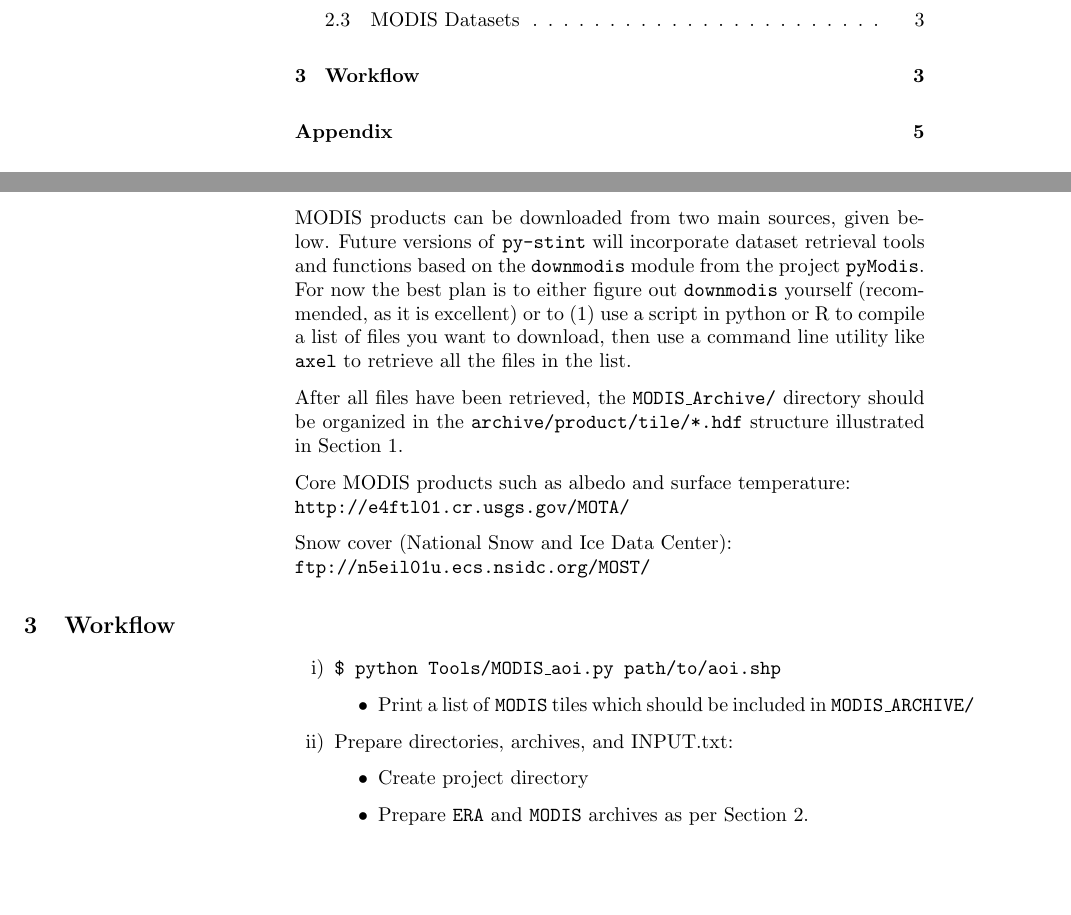
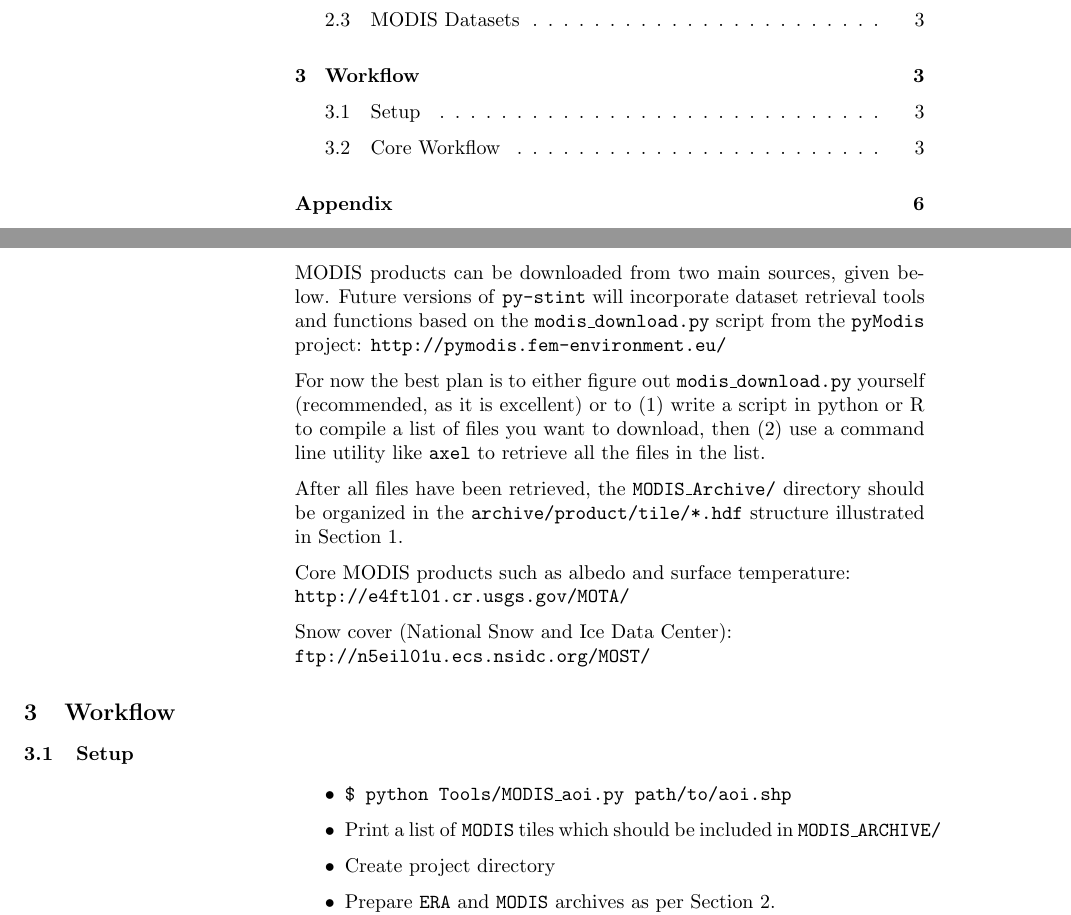
Before and after one commit to wileysb/py-stint, a LaTeX document (UserGuide/stint-doc.tex): two parts of pages 1 and 3 of 5 before the commit and two parts of pages 1 and 3 of 6 after it, joined at a grey line, cut so that both start at the same text, the shorter picture padded with empty space. Compiled offline with pdfLaTeX.

Commit message:
UserGuide development

```diff
--- a/UserGuide/stint-doc.tex
+++ b/UserGuide/stint-doc.tex
@@ -127,7 +127,10 @@ The ECMWF server sets a limit of about 2GB per file download.  Data should be do
 If the desired timespan will not fit on a single file, break it into as many downloads as necessary, with the start-date of each successive file one time-step later than the end-date of the previous file. e.g. if file1 ends 18:00 31. December 2011, then file2 should start 00:00 1. January 2012.
 
 \subsection{MODIS Datasets}\label{modis}
-MODIS products can be downloaded from two main sources, given below.  Future versions of \texttt{py-stint} will incorporate dataset retrieval tools and functions based on the \texttt{downmodis} module from the project \texttt{pyModis}. For now the best plan is to either figure out \texttt{downmodis} yourself (recommended, as it is excellent) or to (1) use a script in python or R to compile a list of files you want to download, then use a command line utility like \texttt{axel} to retrieve all the files in the list.
+MODIS products can be downloaded from two main sources, given below.  Future versions of \texttt{py-stint} will incorporate dataset retrieval tools and functions based on the \texttt{modis\_download.py} script from the \texttt{pyModis} project:
+\texttt{http://pymodis.fem-environment.eu/}
+
+ For now the best plan is to either figure out \texttt{modis\_download.py} yourself (recommended, as it is excellent) or to (1) write a script in python or R to compile a list of files you want to download, then (2) use a command line utility like \texttt{axel} to retrieve all the files in the list.
 
 After all files have been retrieved, the \texttt{MODIS\_Archive/} directory should be organized in the \texttt{archive/product/tile/*.hdf} structure illustrated in Section \ref{dirs}.
 
@@ -140,17 +143,16 @@ Snow cover (National Snow and Ice Data Center):\\
 
 
 \section{Workflow}\label{run}
-\begin{enumerate}[i)]
-\item
+
+\subsection{Setup}
+
+\begin{itemize}\item
     \texttt{\$ python Tools/MODIS\_aoi.py path/to/aoi.shp}
-    \begin{itemize}
+
     \item
         Print a list of \texttt{MODIS} tiles which should be included in
         \texttt{MODIS\_ARCHIVE/}
-    \end{itemize}
-\item
-    Prepare directories, archives, and INPUT.txt:
-    \begin{itemize}
+
     \item
         Create project directory
     \item
```
Also changed, not shown: UserGuide/stint-doc.tex (5 more changed lines).
